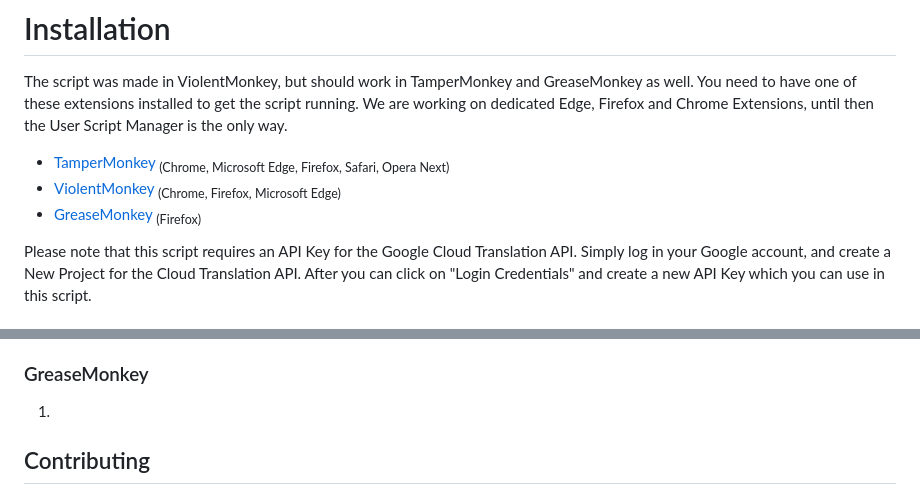
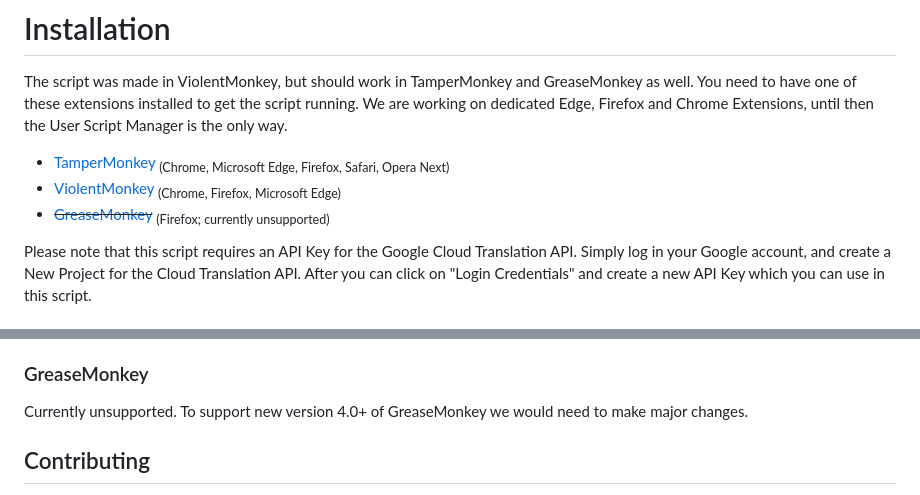
Before and after one commit to mewcrazy/Stripchat-Enhanced, a Markdown page: README.md, 2 parts joined by grey strips. GitHub-like rendering.

```diff
--- a/README.md
+++ b/README.md
@@ -34,7 +34,7 @@ We are working on dedicated Edge, Firefox and Chrome Extensions, until then the
 
 - [TamperMonkey](https://www.tampermonkey.net/) <sub>(Chrome, Microsoft Edge, Firefox, Safari, Opera Next)</sub>
 - [ViolentMonkey](https://violentmonkey.github.io/) <sub>(Chrome, Firefox, Microsoft Edge)</sub>
-- [GreaseMonkey](https://www.greasespot.net/) <sub>(Firefox)</sub>
+- <s>[GreaseMonkey](https://www.greasespot.net/)</s> <sub>(Firefox; currently unsupported)</sub>
 
 Please note that this script requires an API Key for the Google Cloud Translation API. Simply log in your Google account, and create a New Project for the Cloud Translation API. After you can click on "Login Credentials" and create a new API Key which you can use in this script.
 
@@ -48,7 +48,7 @@ Please note that this script requires an API Key for the Google Cloud Translatio
 2. Copy paste the contents of [`https://mewcrazy.github.io/StripChat-Enhanced/deploy/stripchat-enhanced.script.js`](https://mewcrazy.github.io/StripChat-Enhanced/deploy/stripchat-enhanced.script.js) into the editor and Save.
 
 ### GreaseMonkey
-1.
+Currently unsupported. To support new version 4.0+ of GreaseMonkey we would need to make major changes.
 
 
 ## Contributing
```
Also changed, not shown: other parts of README.md (+2 -1 lines).
